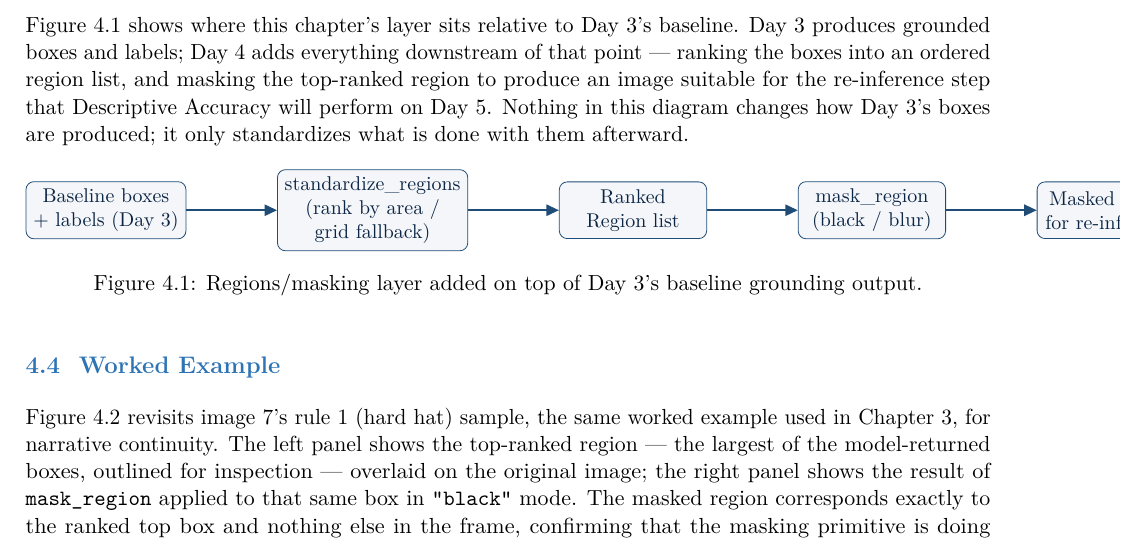
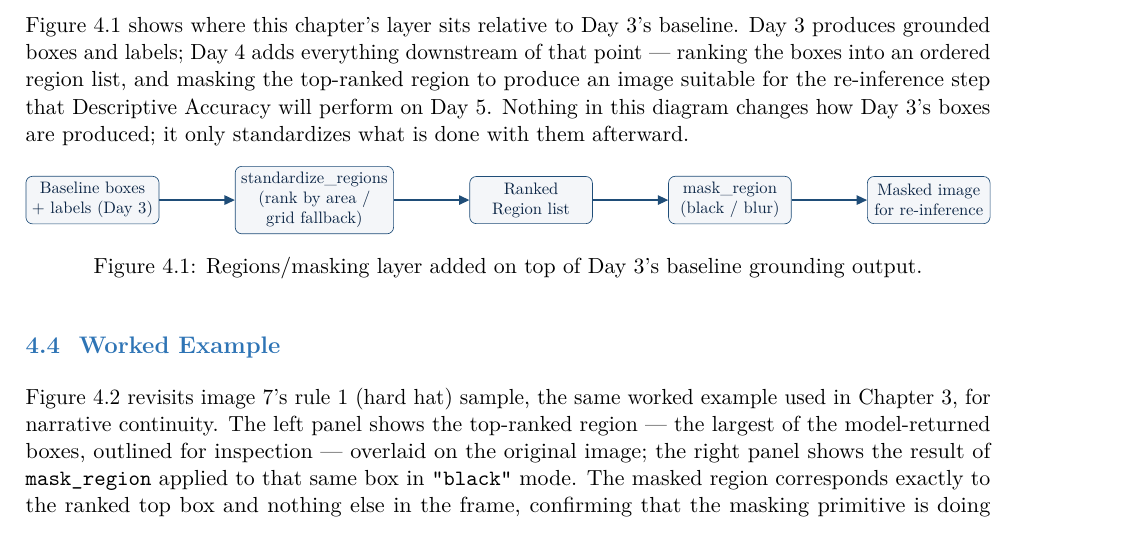
Before and after one commit to kamrul28890/Explainable-AI-for-CM, a LaTeX document (pilot/report/chapters/main.tex, which reads pilot/report/chapters/day04_explanation_regions.tex): part of page 18 of 21, cut so that both start at the same text. Compiled offline with pdfLaTeX.

Commit message:
Fix Chapter 4 Diagram C page-overflow (scale/reflow to fit text width)

```diff
--- a/pilot/report/chapters/day04_explanation_regions.tex
+++ b/pilot/report/chapters/day04_explanation_regions.tex
@@ -71,7 +72,8 @@ afterward.
 \draw[arrow] (rank) -- (region);
 \draw[arrow] (region) -- (mask);
 \draw[arrow] (mask) -- (out);
-\end{tikzpicture}
+\end{tikzpicture}%
+}
 \caption{Regions/masking layer added on top of Day 3's baseline grounding output.}
 \label{fig:diagram-c}
 \end{figure}
```
Also changed, not shown: pilot/report/chapters/day04_explanation_regions.tex (1 more changed lines).
